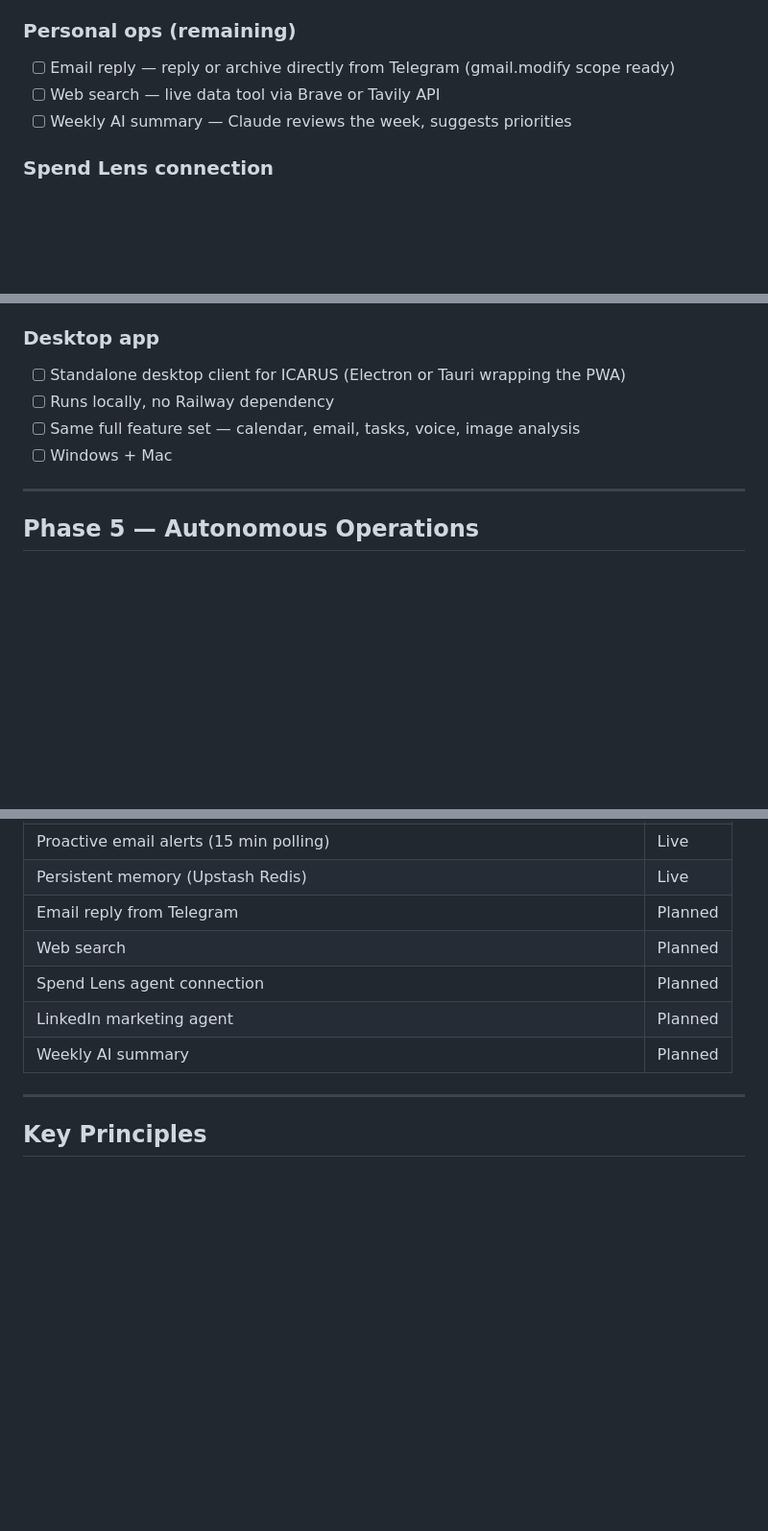
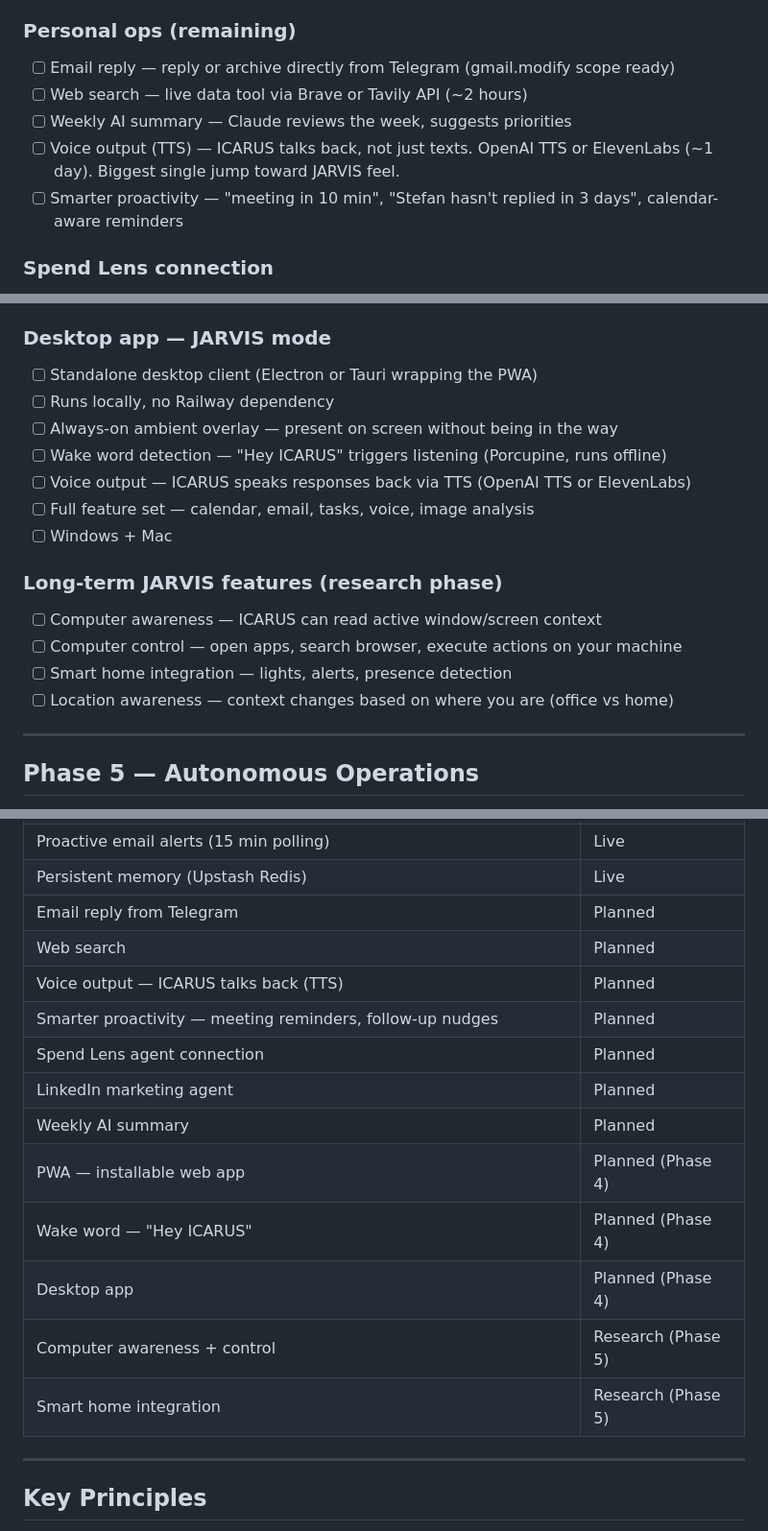
Before and after one commit to eugnmueller-87/Personal-Assistent, a Markdown page: ROADMAP.md, 3 parts joined by grey strips. Shown at 96% size. Rendered like a GitHub page; blank space fills up the shorter version.

Commit message:
Roadmap: JARVIS vision — TTS, wake word, desktop, computer control
Phase 3: voice output (TTS) + smarter proactivity added as near-term.
Phase 4: desktop app expanded with wake word, ambient overlay, JARVIS mode.
Phase 5: computer awareness/control, smart home as long-term research items.

Co-Authored-By: Claude Sonnet 4.6 <noreply@anthropic.com>

```diff
--- a/ROADMAP.md
+++ b/ROADMAP.md
@@ -52,8 +52,10 @@ ICARUS Telegram (the only interface you need)
 
 ### Personal ops (remaining)
 - [ ] Email reply — reply or archive directly from Telegram (gmail.modify scope ready)
-- [ ] Web search — live data tool via Brave or Tavily API
+- [ ] Web search — live data tool via Brave or Tavily API (~2 hours)
 - [ ] Weekly AI summary — Claude reviews the week, suggests priorities
+- [ ] Voice output (TTS) — ICARUS talks back, not just texts. OpenAI TTS or ElevenLabs (~1 day). Biggest single jump toward JARVIS feel.
+- [ ] Smarter proactivity — "meeting in 10 min", "Stefan hasn't replied in 3 days", calendar-aware reminders
 
 ### Spend Lens connection
 - [ ] ICARUS can trigger a Spend Lens analysis from Telegram ("run spend analysis on last month")
@@ -83,11 +85,20 @@ ICARUS Telegram (the only interface you need)
 - [ ] Deploy to Railway alongside or instead of Telegram bot
 - [ ] **Note:** `claude_router.py`, `google_client.py`, `github_client.py` — zero changes needed
 
-### Desktop app
-- [ ] Standalone desktop client for ICARUS (Electron or Tauri wrapping the PWA)
+### Desktop app — JARVIS mode
+- [ ] Standalone desktop client (Electron or Tauri wrapping the PWA)
 - [ ] Runs locally, no Railway dependency
-- [ ] Same full feature set — calendar, email, tasks, voice, image analysis
+- [ ] Always-on ambient overlay — present on screen without being in the way
+- [ ] Wake word detection — "Hey ICARUS" triggers listening (Porcupine, runs offline)
+- [ ] Voice output — ICARUS speaks responses back via TTS (OpenAI TTS or ElevenLabs)
+- [ ] Full feature set — calendar, email, tasks, voice, image analysis
 - [ ] Windows + Mac
+
+### Long-term JARVIS features (research phase)
+- [ ] Computer awareness — ICARUS can read active window/screen context
+- [ ] Computer control — open apps, search browser, execute actions on your machine
+- [ ] Smart home integration — lights, alerts, presence detection
+- [ ] Location awareness — context changes based on where you are (office vs home)
 
 ---
 
@@ -120,9 +131,16 @@ ICARUS Telegram (the only interface you need)
 | Persistent memory (Upstash Redis) | Live |
 | Email reply from Telegram | Planned |
 | Web search | Planned |
+| Voice output — ICARUS talks back (TTS) | Planned |
+| Smarter proactivity — meeting reminders, follow-up nudges | Planned |
 | Spend Lens agent connection | Planned |
 | LinkedIn marketing agent | Planned |
 | Weekly AI summary | Planned |
+| PWA — installable web app | Planned (Phase 4) |
+| Wake word — "Hey ICARUS" | Planned (Phase 4) |
+| Desktop app | Planned (Phase 4) |
+| Computer awareness + control | Research (Phase 5) |
+| Smart home integration | Research (Phase 5) |
 
 ---
 
```
